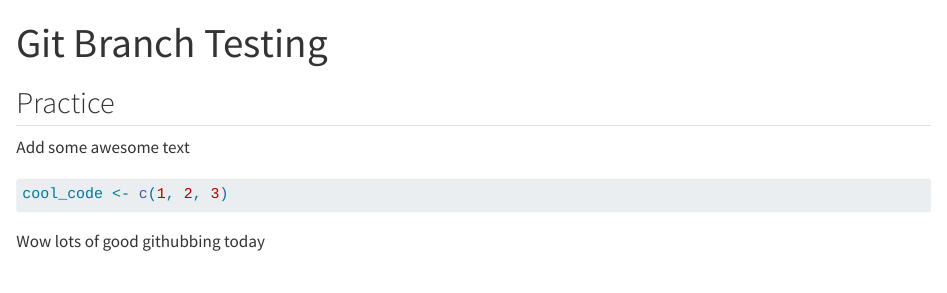
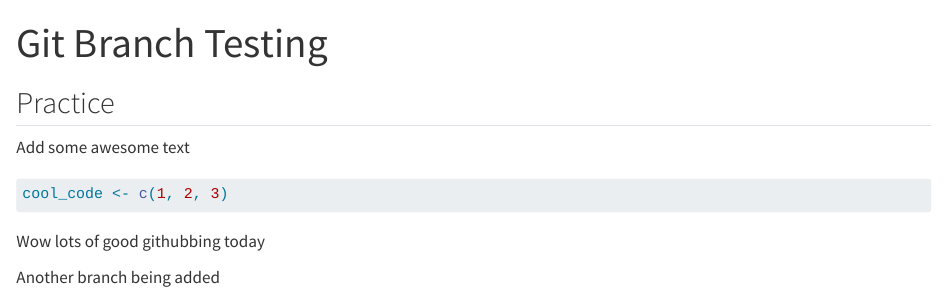
Before and after one commit to aksandhu23/git_practice, a Quarto document (git_branches.qmd): the page in a window 1100 px wide, from its top. Rendered offline with R 4.5, knitr and Pandoc in place of Quarto, with nearby package versions.

Commit message:
Added some text

````diff
--- a/git_branches.qmd
+++ b/git_branches.qmd
@@ -13,3 +13,5 @@ cool_code <- c(1, 2, 3)
 ```
 
 Wow lots of good githubbing today
+
+Another branch being added
````
